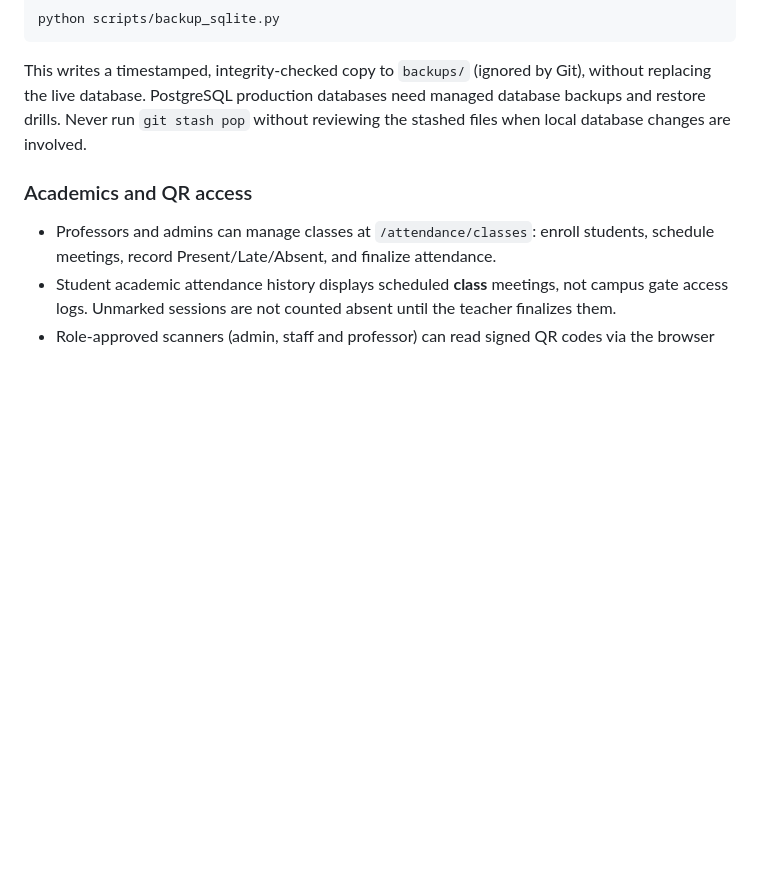
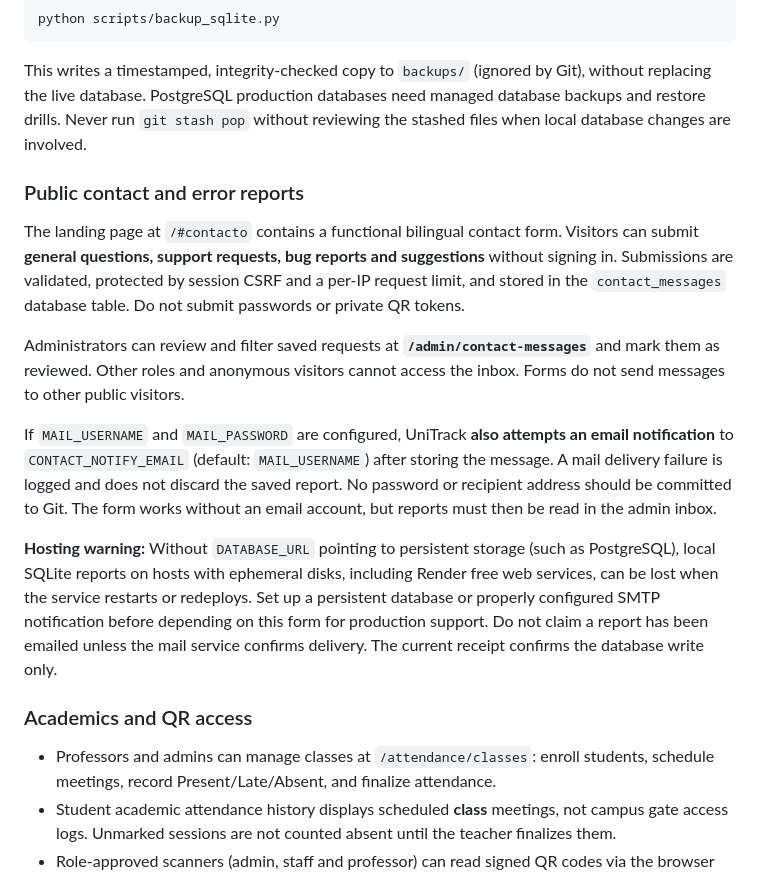
Before and after one commit to Peyman-mxli/unitrack, a Markdown page: README.md, the part around the change. GitHub-like rendering; blank space fills up the shorter version.

Commit message:
Document real contact form inbox SMTP option and Render ephemeral-storage limitation

```diff
--- a/README.md
+++ b/README.md
@@ -271,6 +271,16 @@ python scripts/backup_sqlite.py
 
 This writes a timestamped, integrity-checked copy to `backups/` (ignored by Git), without replacing the live database. PostgreSQL production databases need managed database backups and restore drills. Never run `git stash pop` without reviewing the stashed files when local database changes are involved.
 
+### Public contact and error reports
+
+The landing page at `/#contacto` contains a functional bilingual contact form. Visitors can submit **general questions, support requests, bug reports and suggestions** without signing in. Submissions are validated, protected by session CSRF and a per-IP request limit, and stored in the `contact_messages` database table. Do not submit passwords or private QR tokens.
+
+Administrators can review and filter saved requests at **`/admin/contact-messages`** and mark them as reviewed. Other roles and anonymous visitors cannot access the inbox. Forms do not send messages to other public visitors.
+
+If `MAIL_USERNAME` and `MAIL_PASSWORD` are configured, UniTrack **also attempts an email notification** to `CONTACT_NOTIFY_EMAIL` (default: `MAIL_USERNAME`) after storing the message. A mail delivery failure is logged and does not discard the saved report. No password or recipient address should be committed to Git. The form works without an email account, but reports must then be read in the admin inbox.
+
+**Hosting warning:** Without `DATABASE_URL` pointing to persistent storage (such as PostgreSQL), local SQLite reports on hosts with ephemeral disks, including Render free web services, can be lost when the service restarts or redeploys. Set up a persistent database or properly configured SMTP notification before depending on this form for production support. Do not claim a report has been emailed unless the mail service confirms delivery. The current receipt confirms the database write only.
+
 ### Academics and QR access
 
 - Professors and admins can manage classes at `/attendance/classes`: enroll students, schedule meetings, record Present/Late/Absent, and finalize attendance.
```
